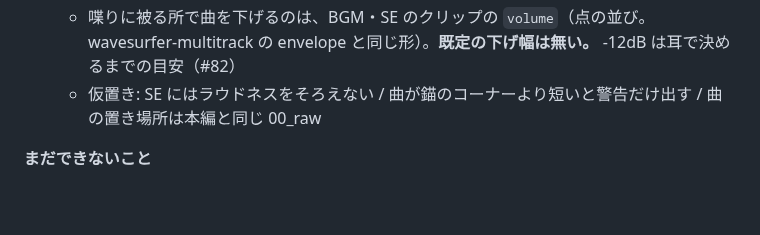
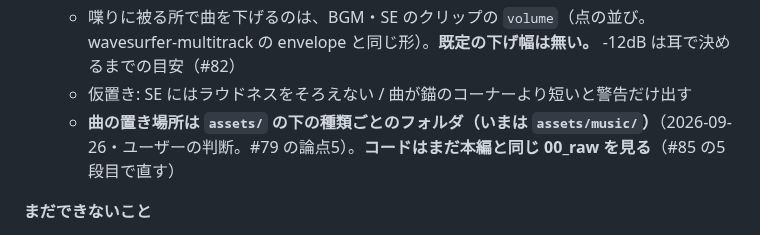
Before and after one commit to Bohemian1506/okuradi, a Markdown page: docs/features.md, the part around the change. Rendered like a GitHub page; blank space fills up the shorter version.

Commit message:
docs: 曲の置き場所を assets/ の下の種類ごとのフォルダに決めた（#79 の論点5）
Co-Authored-By: Claude Opus 5.5 (1M context) <noreply@anthropic.com>

```diff
--- a/docs/features.md
+++ b/docs/features.md
@@ -114,7 +114,8 @@ CLI で流れが通ったので、確認と編集を GUI でできるように
   - **枠の回（`timeline.yml` がある回）は、整音で頭の無音を削らない**（尻だけ削る）。OP のイントロの間、ヘッドホンで曲を聞いて黙っている時間を残すため
   - **曲は重ねる前に、喋りと同じラウドネス（`target_lufs`）にそろえる。喋りは触らない**（#79 の「ラウドネスの作り直しはしない」）
   - 喋りに被る所で曲を下げるのは、BGM・SE のクリップの `volume`（点の並び。wavesurfer-multitrack の envelope と同じ形）。**既定の下げ幅は無い。** -12dB は耳で決めるまでの目安（#82）
-  - 仮置き: SE にはラウドネスをそろえない / 曲が錨のコーナーより短いと警告だけ出す / 曲の置き場所は本編と同じ 00_raw
+  - 仮置き: SE にはラウドネスをそろえない / 曲が錨のコーナーより短いと警告だけ出す
+  - **曲の置き場所は `assets/` の下の種類ごとのフォルダ（いまは `assets/music/`）**（2026-09-26・ユーザーの判断。#79 の論点5）。**コードはまだ本編と同じ 00_raw を見る**（#85 の5段目で直す）
 
 **まだできないこと**
 
```
Also changed, not shown: docs/handoff.md (+4 -5 lines).
